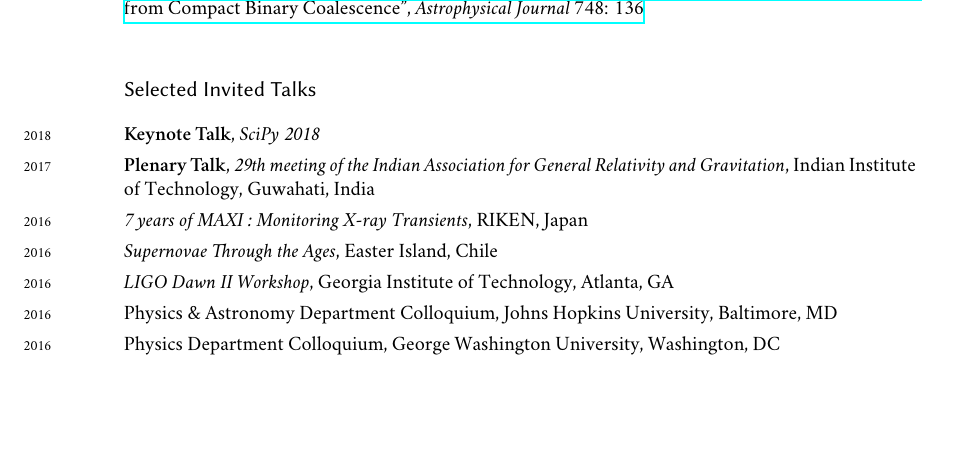
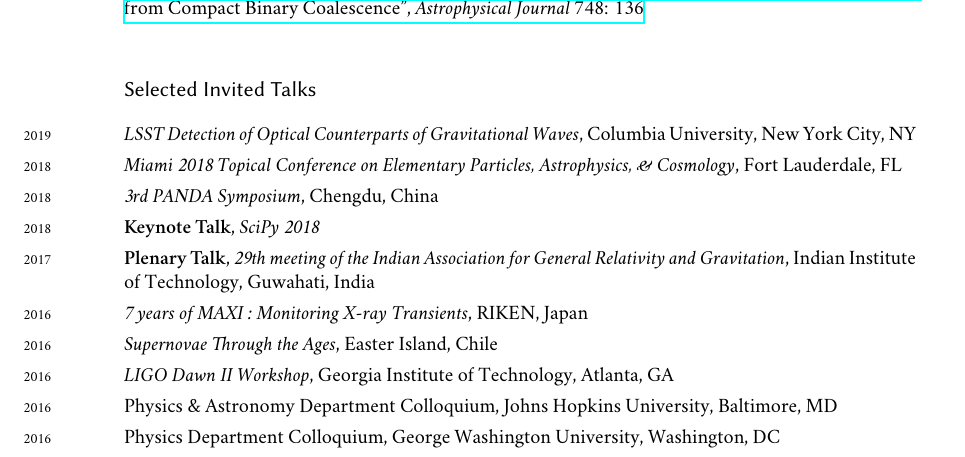
Before and after one commit to lpsinger/leo-singer-cv, a LaTeX CV (cv.tex): part of page 3 of 4, cut so that both start at the same text, the shorter picture padded with empty space. Compiled offline with XeLaTeX; a missing font is replaced by an installed copy or a similar font.

Commit message:
Add some missing conferences

```diff
--- a/cv.tex
+++ b/cv.tex
@@ -247,6 +247,13 @@ Thesis Title: “From \emph{Fermi} GRBs to LIGO Discoveries: The Needle in the 1
 
 \section*{Selected Invited Talks}
 
+\years{2019}\textit{LSST Detection of Optical
+Counterparts of Gravitational Waves}, Columbia University, New York City, NY\\[0.125cm]
+%
+\years{2018}\textit{Miami 2018 Topical Conference on Elementary Particles, Astrophysics, \& Cosmology}, Fort Lauderdale, FL\\[0.125cm]
+%
+\years{2018}\textit{3rd PANDA Symposium}, Chengdu, China\\[0.125cm]
+%
 \years{2018}\textbf{Keynote Talk}, \textit{SciPy 2018}\\[0.125cm]
 %
 \years{2017}\textbf{Plenary Talk}, \textit{29th meeting of the Indian Association for General Relativity and
```
